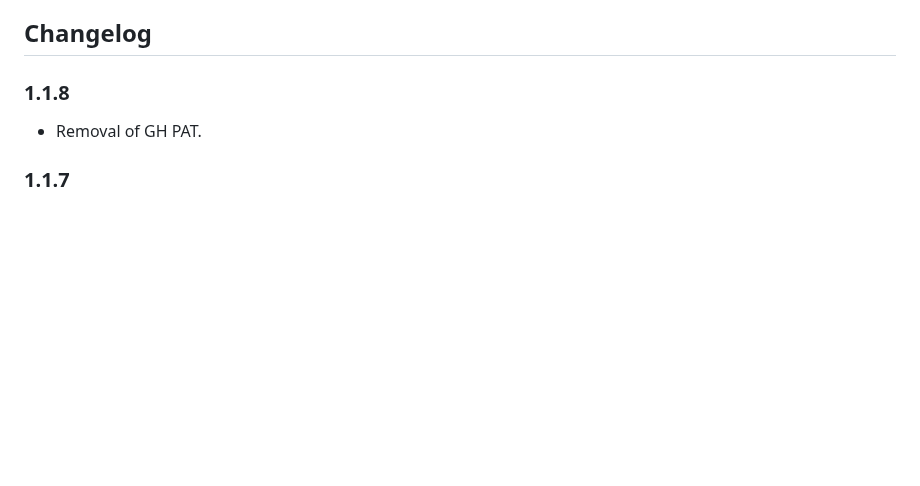
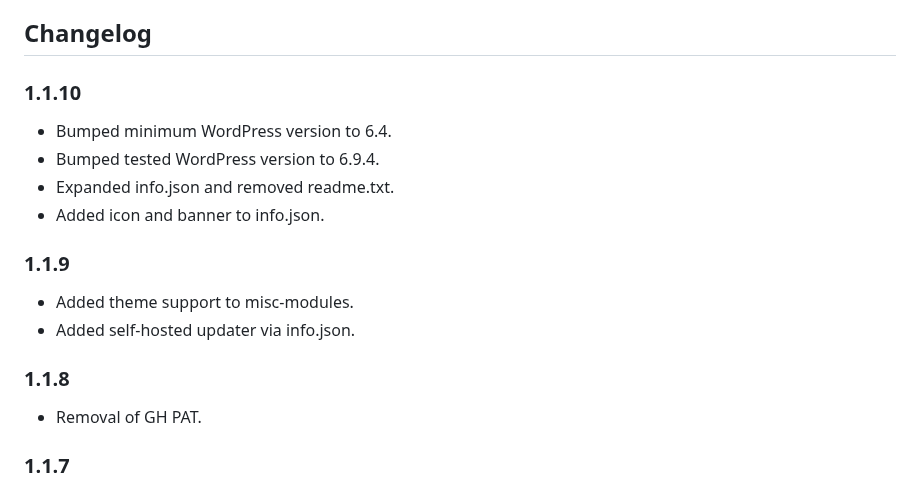
Before and after one commit to First-Class-Design/settings-module, a Markdown page: README.md, the part around the change. Rendered like a GitHub page; blank space fills up the shorter version.

```diff
--- a/README.md
+++ b/README.md
@@ -50,6 +50,20 @@ Simply upload a properly formatted PHP class file into the /wp-content/plugins/s
 Drop a standalone PHP file into the nested /modules/misc-modules/ folder. The Misc Settings module will automatically read the plugin header (Name and Description) and generate a toggle switch for it on the frontend. The code within the micro-module will only execute if the toggle is enabled in the settings.
 
 ## **Changelog**
+
+### **1.1.10**
+
+* Bumped minimum WordPress version to 6.4.
+* Bumped tested WordPress version to 6.9.4.
+* Expanded info.json and removed readme.txt.
+* Added icon and banner to info.json.
+
+
+### **1.1.9**
+
+* Added <meta> theme support to misc-modules.
+* Added self-hosted updater via info.json.
+
 
 ### **1.1.8**
 
```
Also changed, not shown: assets/WordPress_Setings_module-banner.png (added), assets/WordPress_Setings_module-bannerlowres.png (added), assets/WordPress_Setings_module-icon.png (added), assets/WordPress_Setings_module-iconlowres.png (added), 5 other files.
